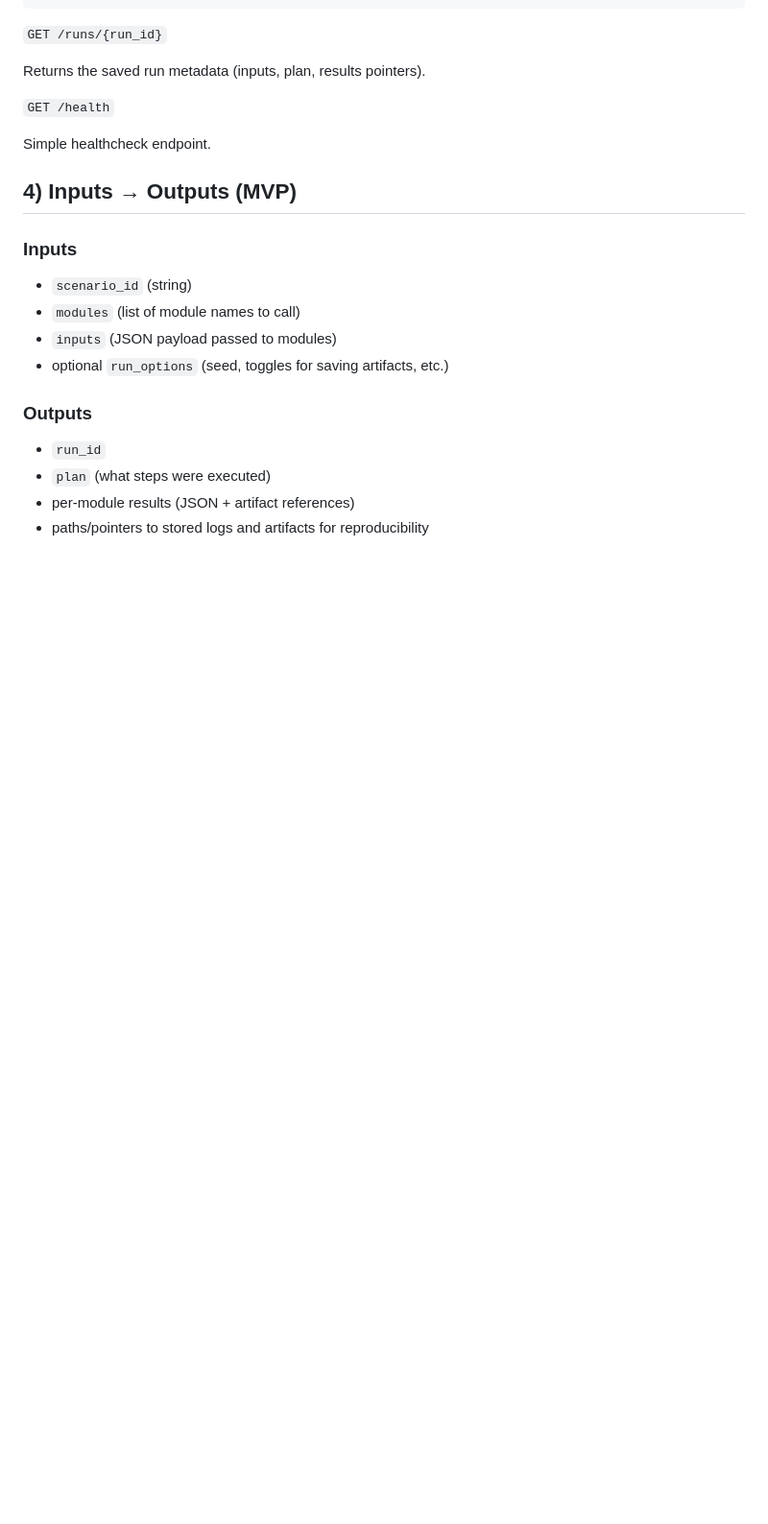
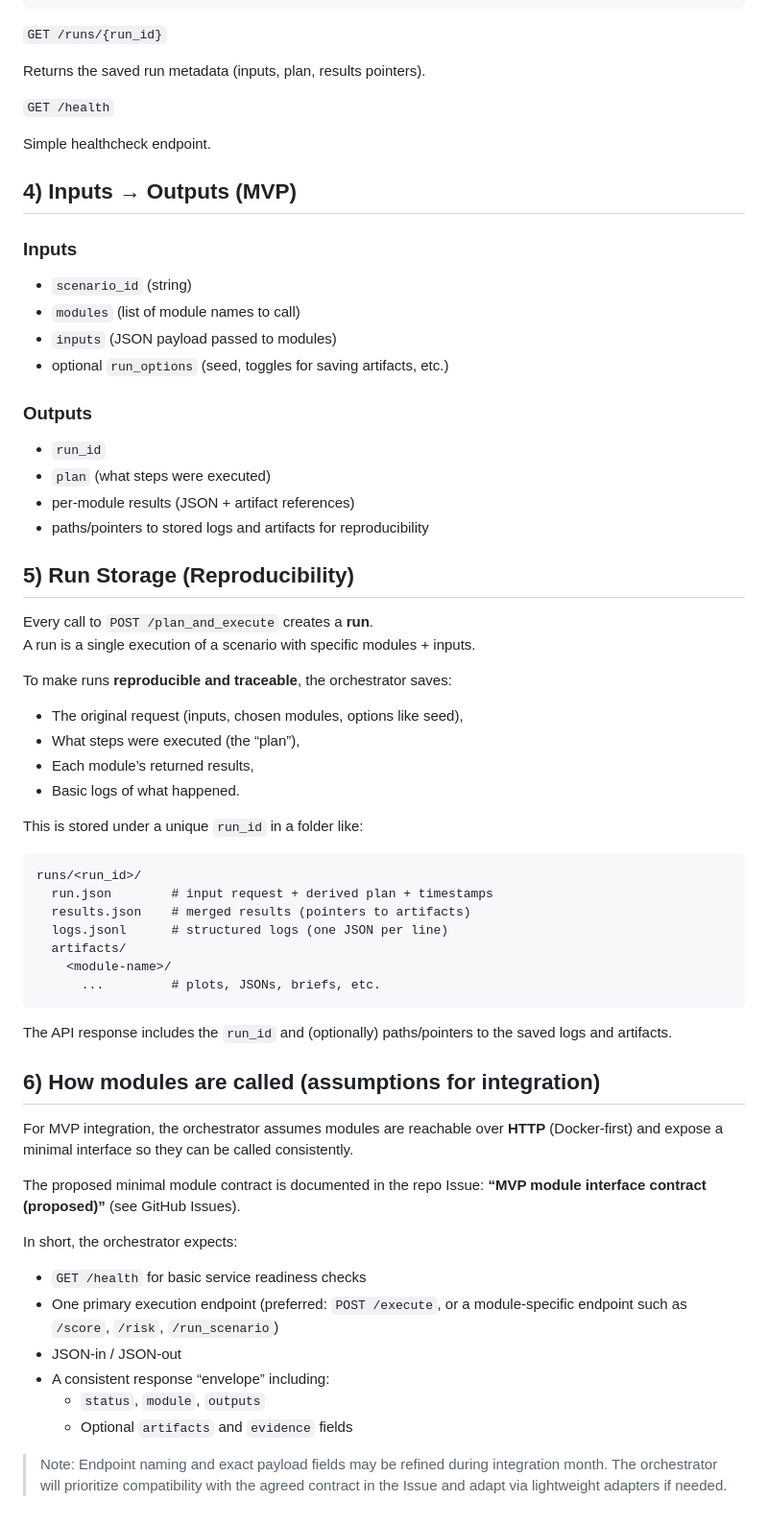
Before and after one commit to OscarDiez/OpenPolicyStack, a Markdown page: modules/orchestrator/README.md, the part around the change. Shown at 96% size. GitHub-like rendering; blank space fills up the shorter version.

Commit message:
Added sections for run storage and assumptions to call modules to the README.

```diff
--- a/modules/orchestrator/README.md
+++ b/modules/orchestrator/README.md
@@ -103,3 +103,44 @@ Simple healthcheck endpoint.
 - `plan` (what steps were executed)
 - per-module results (JSON + artifact references)
 - paths/pointers to stored logs and artifacts for reproducibility
+
+## 5) Run Storage (Reproducibility)
+
+Every call to `POST /plan_and_execute` creates a **run**.
+A run is a single execution of a scenario with specific modules + inputs.
+
+To make runs **reproducible and traceable**, the orchestrator saves:
+- The original request (inputs, chosen modules, options like seed),
+- What steps were executed (the “plan”),
+- Each module’s returned results,
+- Basic logs of what happened.
+
+This is stored under a unique `run_id` in a folder like:
+
+
+<pre><code>runs/&lt;run_id&gt;/
+  run.json        # input request + derived plan + timestamps
+  results.json    # merged results (pointers to artifacts)
+  logs.jsonl      # structured logs (one JSON per line)
+  artifacts/
+    &lt;module-name&gt;/
+      ...         # plots, JSONs, briefs, etc.</code></pre>
+
+The API response includes the `run_id` and (optionally) paths/pointers to the saved logs and artifacts.
+
+## 6) How modules are called (assumptions for integration)
+
+For MVP integration, the orchestrator assumes modules are reachable over **HTTP** (Docker-first) and expose a minimal interface so they can be called consistently.
+
+The proposed minimal module contract is documented in the repo Issue:
+**“MVP module interface contract (proposed)”** (see GitHub Issues).
+
+In short, the orchestrator expects:
+- `GET /health` for basic service readiness checks
+- One primary execution endpoint (preferred: `POST /execute`, or a module-specific endpoint such as `/score`, `/risk`, `/run_scenario`)
+- JSON-in / JSON-out
+- A consistent response “envelope” including:
+  - `status`, `module`, `outputs`
+  - Optional `artifacts` and `evidence` fields
+
+> Note: Endpoint naming and exact payload fields may be refined during integration month. The orchestrator will prioritize compatibility with the agreed contract in the Issue and adapt via lightweight adapters if needed.
```
